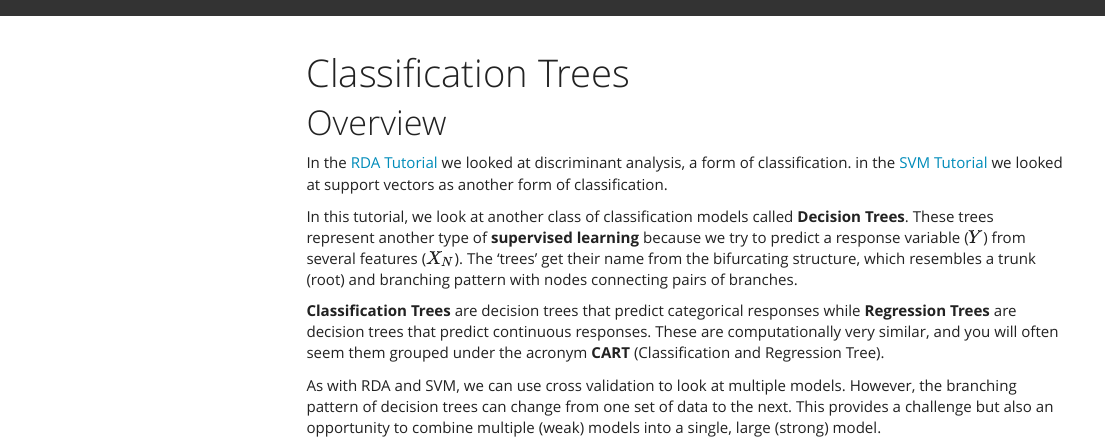
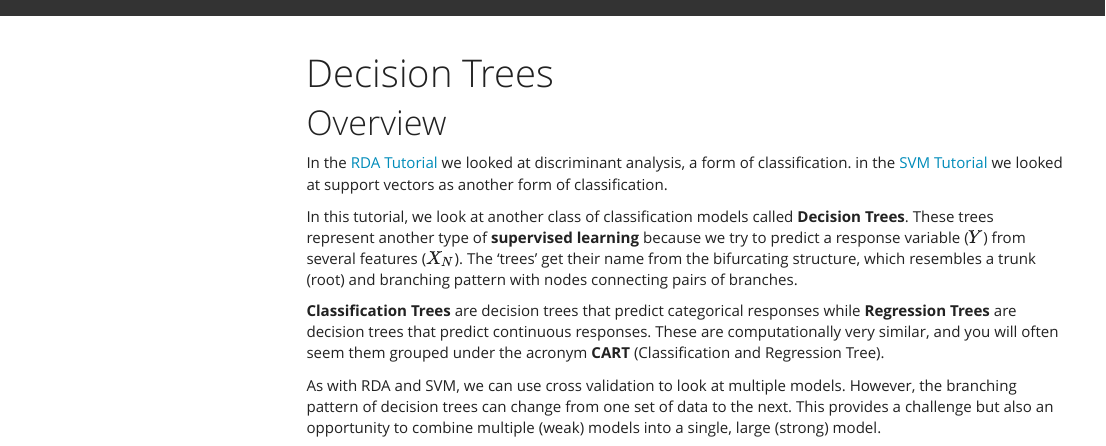
Before and after one commit to ColauttiLab/RIntroML, an R Markdown document (5_Trees.Rmd): the page in a window 1100 px wide, from its top. Rendered offline with R 4.5, knitr and Pandoc, with nearby package versions; some code elsewhere in the file could not run offline; menus at the side of the page are left out; long lines of code are wrapped.

Commit message:
Title Change Classification --> Decision Trees

```diff
--- a/5_Trees.Rmd
+++ b/5_Trees.Rmd
@@ -1,5 +1,5 @@
 ---
-title: "Classification Trees"
+title: "Decision Trees"
 output: html_document
 ---
 
```
Also changed, not shown: 5_Trees.html.
